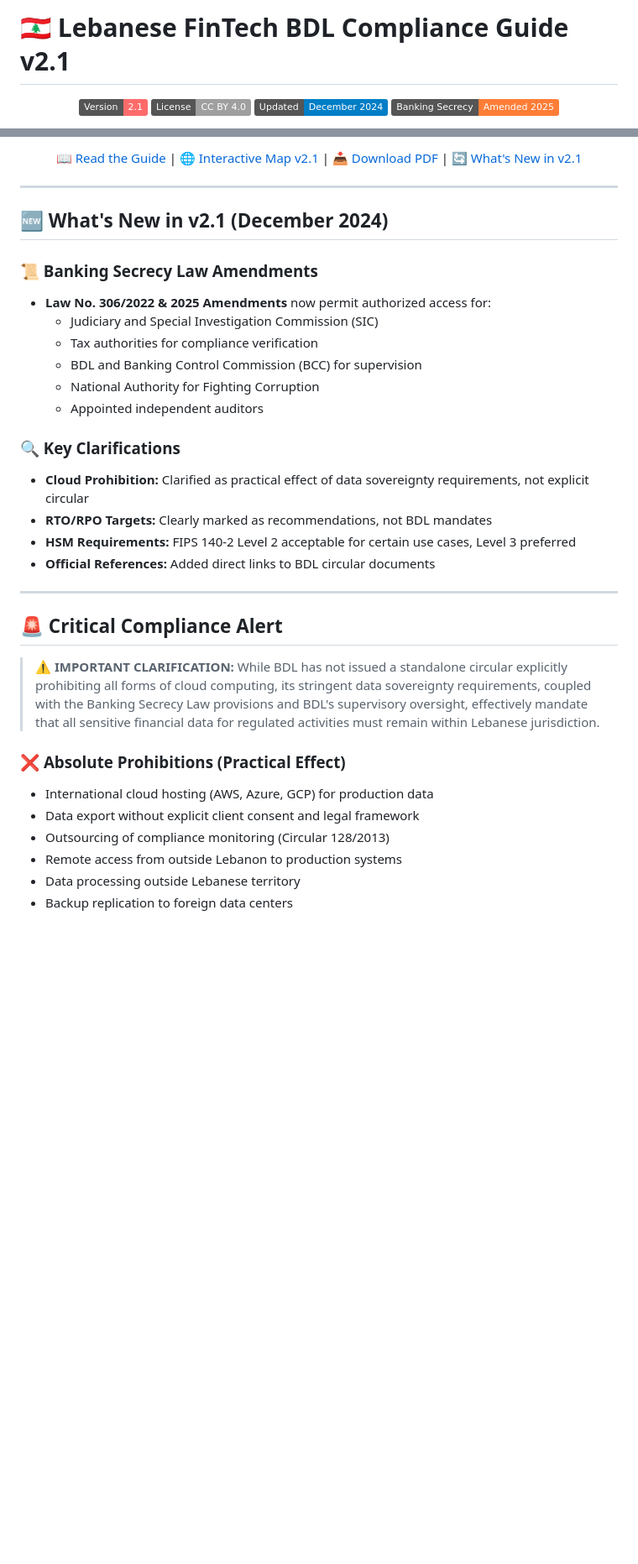
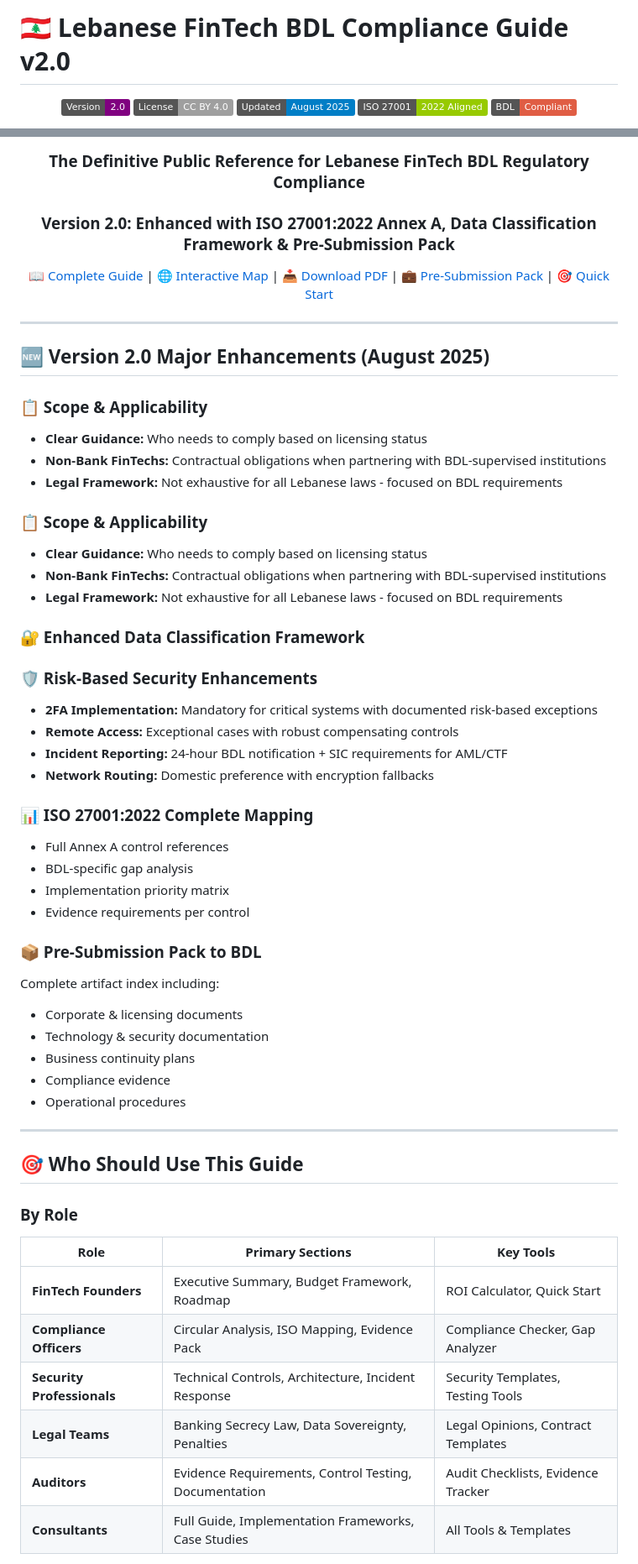
Before and after one commit to ElNaboulsi/Lebanese-FinTech-Compliance, a Markdown page: README.md, 2 parts joined by grey strips. Shown at 84% size. Rendered like a GitHub page; badges without logos; blank space fills up the shorter version.

```diff
--- a/README.md
+++ b/README.md
@@ -1,9 +1,10 @@
-# 🇱🇧 Lebanese FinTech BDL Compliance Guide v2.1
+# 🇱🇧 Lebanese FinTech BDL Compliance Guide v2.0
 
 <div align="center">
 
-[![Version](https://img.shields.io/badge/Version-2.1-ff6b6b)](https://github.com/yourusername/lebanon-fintech-bdl-compliance/releases/tag/v2.1)
+[![Version](https://img.shields.io/badge/Version-2.0-purple)](https://github.com/yourusername/lebanon-fintech-bdl-compliance/releases/tag/v2.0)
 [![License: CC BY 4.0](https://img.shields.io/badge/License-CC%20BY%204.0-lightgrey.svg)](https://creativecommons.org/licenses/by/4.0/)
-[![Last Updated](https://img.shields.io/badge/Updated-December%202024-blue)]()
-[![Amendments](https://img.shields.io/badge/Banking%20Secrecy-Amended%202025-orange)]()
+[![Updated](https://img.shields.io/badge/Updated-August%202025-blue)]()
+[![ISO 27001:2022](https://img.shields.io/badge/ISO%2027001-2022%20Aligned-green)]()
+[![Compliance](https://img.shields.io/badge/BDL-Compliant-red)]()
 
@@ -12,40 +12,63 @@
 
-[📖 Read the Guide](https://yourusername.github.io/lebanon-fintech-bdl-compliance/) |
-[🌐 Interactive Map v2.1](https://yourusername.github.io/lebanon-fintech-bdl-compliance/visual-map/) |
+### **The Definitive Public Reference for Lebanese FinTech BDL Regulatory Compliance**
+### **Version 2.0: Enhanced with ISO 27001:2022 Annex A, Data Classification Framework & Pre-Submission Pack**
+
+[📖 Complete Guide](https://yourusername.github.io/lebanon-fintech-bdl-compliance/) |
+[🌐 Interactive Map](https://yourusername.github.io/lebanon-fintech-bdl-compliance/visual-map/) |
 [📥 Download PDF](https://github.com/yourusername/lebanon-fintech-bdl-compliance/releases/latest) |
-[🔄 What's New in v2.1](#whats-new-in-v21)
+[💼 Pre-Submission Pack](docs/templates/pre-submission-pack/) |
+[🎯 Quick Start](docs/guide/quick-start/)
 
 </div>
 
 ---
 
-## 🆕 What's New in v2.1 (December 2024)
+## 🆕 Version 2.0 Major Enhancements (August 2025)
 
-### 📜 Banking Secrecy Law Amendments
-- **Law No. 306/2022 & 2025 Amendments** now permit authorized access for:
-  - Judiciary and Special Investigation Commission (SIC)
-  - Tax authorities for compliance verification
-  - BDL and Banking Control Commission (BCC) for supervision
-  - National Authority for Fighting Corruption
-  - Appointed independent auditors
+### 📋 Scope & Applicability
+- **Clear Guidance:** Who needs to comply based on licensing status
+- **Non-Bank FinTechs:** Contractual obligations when partnering with BDL-supervised institutions
+- **Legal Framework:** Not exhaustive for all Lebanese laws - focused on BDL requirements
 
-### 🔍 Key Clarifications
-- **Cloud Prohibition:** Clarified as practical effect of data sovereignty requirements, not explicit circular
-- **RTO/RPO Targets:** Clearly marked as recommendations, not BDL mandates
-- **HSM Requirements:** FIPS 140-2 Level 2 acceptable for certain use cases, Level 3 preferred
-- **Official References:** Added direct links to BDL circular documents
+### 📋 Scope & Applicability
+- **Clear Guidance:** Who needs to comply based on licensing status
+- **Non-Bank FinTechs:** Contractual obligations when partnering with BDL-supervised institutions
+- **Legal Framework:** Not exhaustive for all Lebanese laws - focused on BDL requirements
+
+### 🔐 Enhanced Data Classification Framework
+
+### 🛡️ Risk-Based Security Enhancements
+- **2FA Implementation:** Mandatory for critical systems with documented risk-based exceptions
+- **Remote Access:** Exceptional cases with robust compensating controls
+- **Incident Reporting:** 24-hour BDL notification + SIC requirements for AML/CTF
+- **Network Routing:** Domestic preference with encryption fallbacks
+
+### 📊 ISO 27001:2022 Complete Mapping
+- Full Annex A control references
+- BDL-specific gap analysis
+- Implementation priority matrix
+- Evidence requirements per control
+
+### 📦 Pre-Submission Pack to BDL
+Complete artifact index including:
+- Corporate & licensing documents
+- Technology & security documentation
+- Business continuity plans
+- Compliance evidence
+- Operational procedures
 
 ---
 
-## 🚨 Critical Compliance Alert
+## 🎯 Who Should Use This Guide
 
-> **⚠️ IMPORTANT CLARIFICATION:** While BDL has not issued a standalone circular explicitly prohibiting all forms of cloud computing, its stringent data sovereignty requirements, coupled with the Banking Secrecy Law provisions and BDL's supervisory oversight, effectively mandate that all sensitive financial data for regulated activities must remain within Lebanese jurisdiction.
+### By Role
 
-### ❌ **Absolute Prohibitions (Practical Effect)**
-- International cloud hosting (AWS, Azure, GCP) for production data
-- Data export without explicit client consent and legal framework
-- Outsourcing of compliance monitoring (Circular 128/2013)
-- Remote access from outside Lebanon to production systems
-- Data processing outside Lebanese territory
-- Backup replication to foreign data centers
+| Role | Primary Sections | Key Tools |
+|------|-----------------|-----------|
+| **FinTech Founders** | Executive Summary, Budget Framework, Roadmap | ROI Calculator, Quick Start |
+| **Compliance Officers** | Circular Analysis, ISO Mapping, Evidence Pack | Compliance Checker, Gap Analyzer |
+| **Security Professionals** | Technical Controls, Architecture, Incident Response | Security Templates, Testing Tools |
+| **Legal Teams** | Banking Secrecy Law, Data Sovereignty, Penalties | Legal Opinions, Contract Templates |
+| **Auditors** | Evidence Requirements, Control Testing, Documentation | Audit Checklists, Evidence Tracker |
+| **Consultants** | Full Guide, Implementation Frameworks, Case Studies | All Tools & Templates |
 
```
Also changed, not shown: other parts of README.md (+76 -20 lines).
